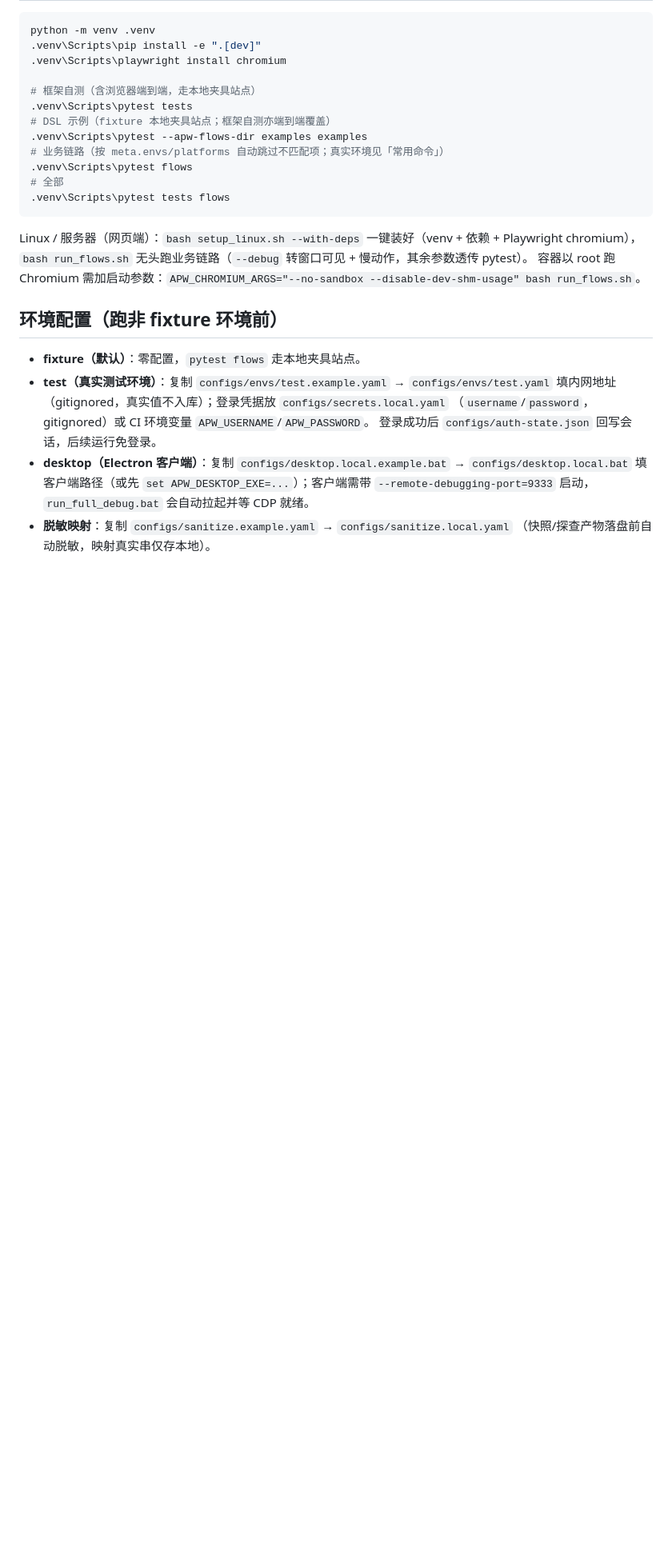
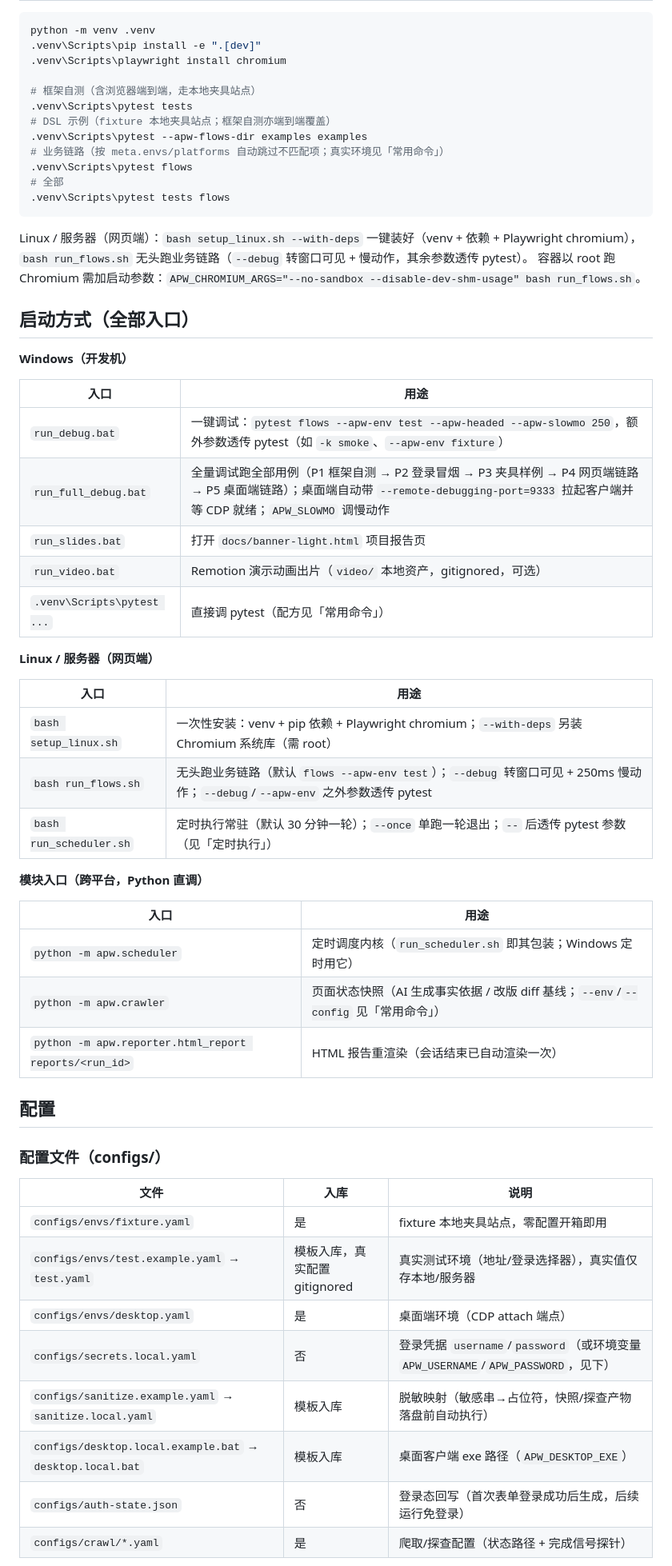
Before and after one commit to Kurilsang/autoPlayWright, a Markdown page: README.md, the part around one of its changes. Shown at 80% size. Rendered like a GitHub page; blank space fills up the shorter version.

```diff
--- a/README.md
+++ b/README.md
@@ -29,15 +29,46 @@ Linux / 服务器（网页端）：`bash setup_linux.sh --with-deps` 一键装
 `bash run_flows.sh` 无头跑业务链路（`--debug` 转窗口可见 + 慢动作，其余参数透传 pytest）。
 容器以 root 跑 Chromium 需加启动参数：`APW_CHROMIUM_ARGS="--no-sandbox --disable-dev-shm-usage" bash run_flows.sh`。
 
-## 环境配置（跑非 fixture 环境前）
+## 启动方式（全部入口）
 
-- **fixture（默认）**：零配置，`pytest flows` 走本地夹具站点。
-- **test（真实测试环境）**：复制 `configs/envs/test.example.yaml` → `configs/envs/test.yaml`
-  填内网地址（gitignored，真实值不入库）；登录凭据放 `configs/secrets.local.yaml`
-  （`username`/`password`，gitignored）或 CI 环境变量 `APW_USERNAME`/`APW_PASSWORD`。
-  登录成功后 `configs/auth-state.json` 回写会话，后续运行免登录。
-- **desktop（Electron 客户端）**：复制 `configs/desktop.local.example.bat` → `configs/desktop.local.bat`
-  填客户端路径（或先 `set APW_DESKTOP_EXE=...`）；客户端需带 `--remote-debugging-port=9333` 启动，
-  `run_full_debug.bat` 会自动拉起并等 CDP 就绪。
-- **脱敏映射**：复制 `configs/sanitize.example.yaml` → `configs/sanitize.local.yaml`
-  （快照/探查产物落盘前自动脱敏，映射真实串仅存本地）。
+**Windows（开发机）**
+
+| 入口 | 用途 |
+|------|------|
+| `run_debug.bat` | 一键调试：`pytest flows --apw-env test --apw-headed --apw-slowmo 250`，额外参数透传 pytest（如 `-k smoke`、`--apw-env fixture`） |
+| `run_full_debug.bat` | 全量调试跑全部用例（P1 框架自测 → P2 登录冒烟 → P3 夹具样例 → P4 网页端链路 → P5 桌面端链路）；桌面端自动带 `--remote-debugging-port=9333` 拉起客户端并等 CDP 就绪；`APW_SLOWMO` 调慢动作 |
+| `run_slides.bat` | 打开 `docs/banner-light.html` 项目报告页 |
+| `run_video.bat` | Remotion 演示动画出片（`video/` 本地资产，gitignored，可选） |
+| `.venv\Scripts\pytest ...` | 直接调 pytest（配方见「常用命令」） |
+
+**Linux / 服务器（网页端）**
+
+| 入口 | 用途 |
+|------|------|
+| `bash setup_linux.sh` | 一次性安装：venv + pip 依赖 + Playwright chromium；`--with-deps` 另装 Chromium 系统库（需 root） |
+| `bash run_flows.sh` | 无头跑业务链路（默认 `flows --apw-env test`）；`--debug` 转窗口可见 + 250ms 慢动作；`--debug`/`--apw-env` 之外参数透传 pytest |
+| `bash run_scheduler.sh` | 定时执行常驻（默认 30 分钟一轮）；`--once` 单跑一轮退出；`--` 后透传 pytest 参数（见「定时执行」） |
+
+**模块入口（跨平台，Python 直调）**
+
+| 入口 | 用途 |
+|------|------|
+| `python -m apw.scheduler` | 定时调度内核（`run_scheduler.sh` 即其包装；Windows 定时用它） |
+| `python -m apw.crawler` | 页面状态快照（AI 生成事实依据 / 改版 diff 基线；`--env`/`--config` 见「常用命令」） |
+| `python -m apw.reporter.html_report reports/<run_id>` | HTML 报告重渲染（会话结束已自动渲染一次） |
+
+## 配置
+
+### 配置文件（configs/）
+
+| 文件 | 入库 | 说明 |
+|------|------|------|
+| `configs/envs/fixture.yaml` | 是 | fixture 本地夹具站点，零配置开箱即用 |
+| `configs/envs/test.example.yaml` → `test.yaml` | 模板入库，真实配置 gitignored | 真实测试环境（地址/登录选择器），真实值仅存本地/服务器 |
+| `configs/envs/desktop.yaml` | 是 | 桌面端环境（CDP attach 端点） |
+| `configs/secrets.local.yaml` | 否 | 登录凭据 `username`/`password`（或环境变量 `APW_USERNAME`/`APW_PASSWORD`，见下） |
+| `configs/sanitize.example.yaml` → `sanitize.local.yaml` | 模板入库 | 脱敏映射（敏感串→占位符，快照/探查产物落盘前自动执行） |
+| `configs/desktop.local.example.bat` → `desktop.local.bat` | 模板入库 | 桌面客户端 exe 路径（`APW_DESKTOP_EXE`） |
+| `configs/auth-state.json` | 否 | 登录态回写（首次表单登录成功后生成，后续运行免登录） |
+| `configs/crawl/*.yaml` | 是 | 爬取/探查配置（状态路径 + 完成信号探针） |
+
```
Also changed, not shown: other parts of README.md (+52 -0 lines).
